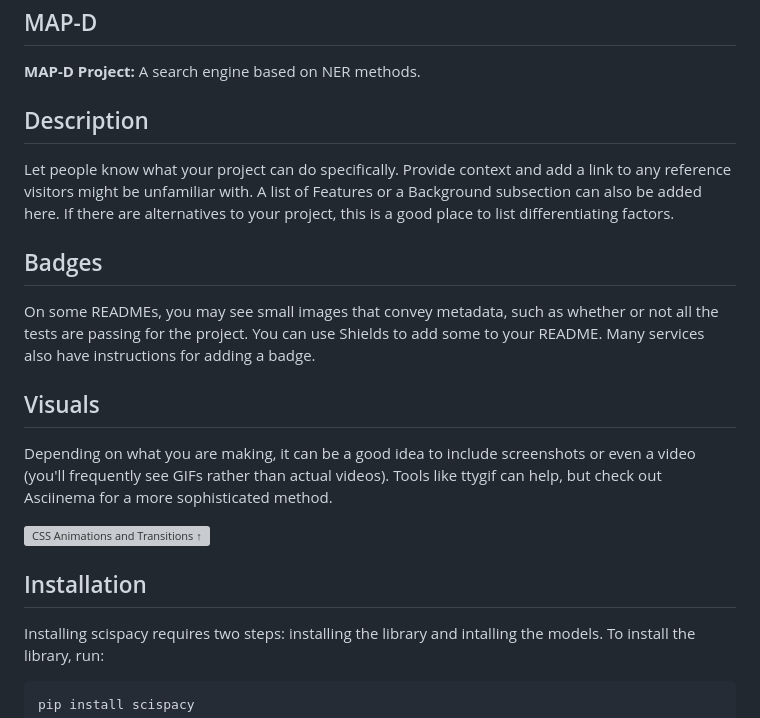
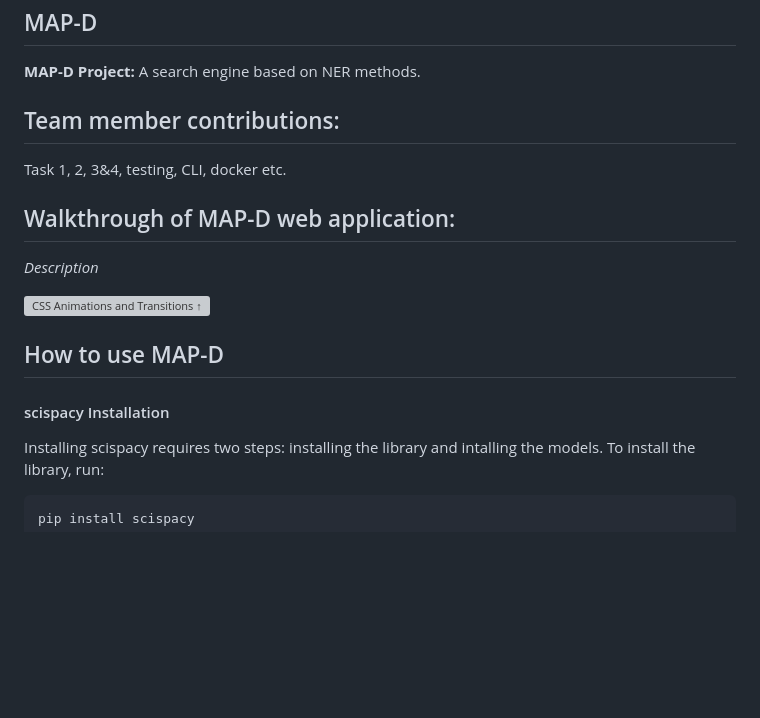
Before and after one commit to muskanmanav16/MAP-D, a Markdown page: README.md, the part around the change printed below. GitHub-like rendering; blank space fills up the shorter version; grey boxes are pictures that could not be loaded.

````diff
--- a/README.md
+++ b/README.md
@@ -4,21 +4,19 @@
 ## MAP-D
 **MAP-D Project:** A search engine based on NER methods.
 
-## Description
-Let people know what your project can do specifically. Provide context and add a link to any reference visitors might be unfamiliar with. A list of Features or a Background subsection can also be added here. If there are alternatives to your project, this is a good place to list differentiating factors.
+## Team member contributions:
 
-## Badges
-On some READMEs, you may see small images that convey metadata, such as whether or not all the tests are passing for the project. You can use Shields to add some to your README. Many services also have instructions for adding a badge.
+Task 1, 2, 3&4, testing, CLI, docker etc.
 
-## Visuals
-Depending on what you are making, it can be a good idea to include screenshots or even a video (you'll frequently see GIFs rather than actual videos). Tools like ttygif can help, but check out Asciinema for a more sophisticated method.
+## Walkthrough of MAP-D web application:
 
-
+*Description*
 
 ![CSS Animations and Transitions ↑](/uploads/b35e62291ed8c7845b7514265d8129f6/css_animations_and_transitions.webm)
 
+## How to use MAP-D
 
-## Installation
+#### scispacy Installation
 Installing scispacy requires two steps: installing the library and intalling the models. To install the library, run:
 ```bash
 pip install scispacy
````
Also changed, not shown: other parts of README.md (+0 -1 lines).
